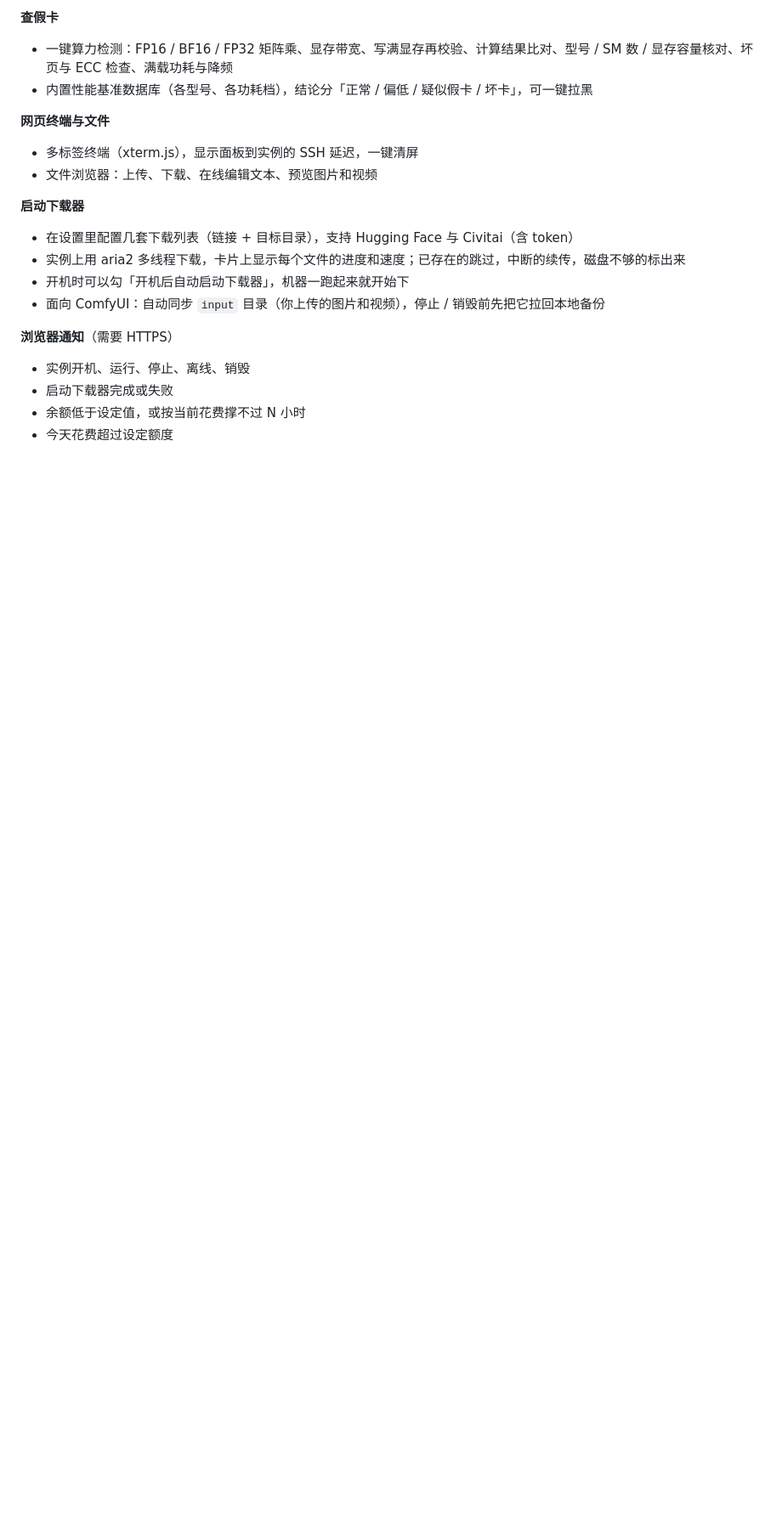
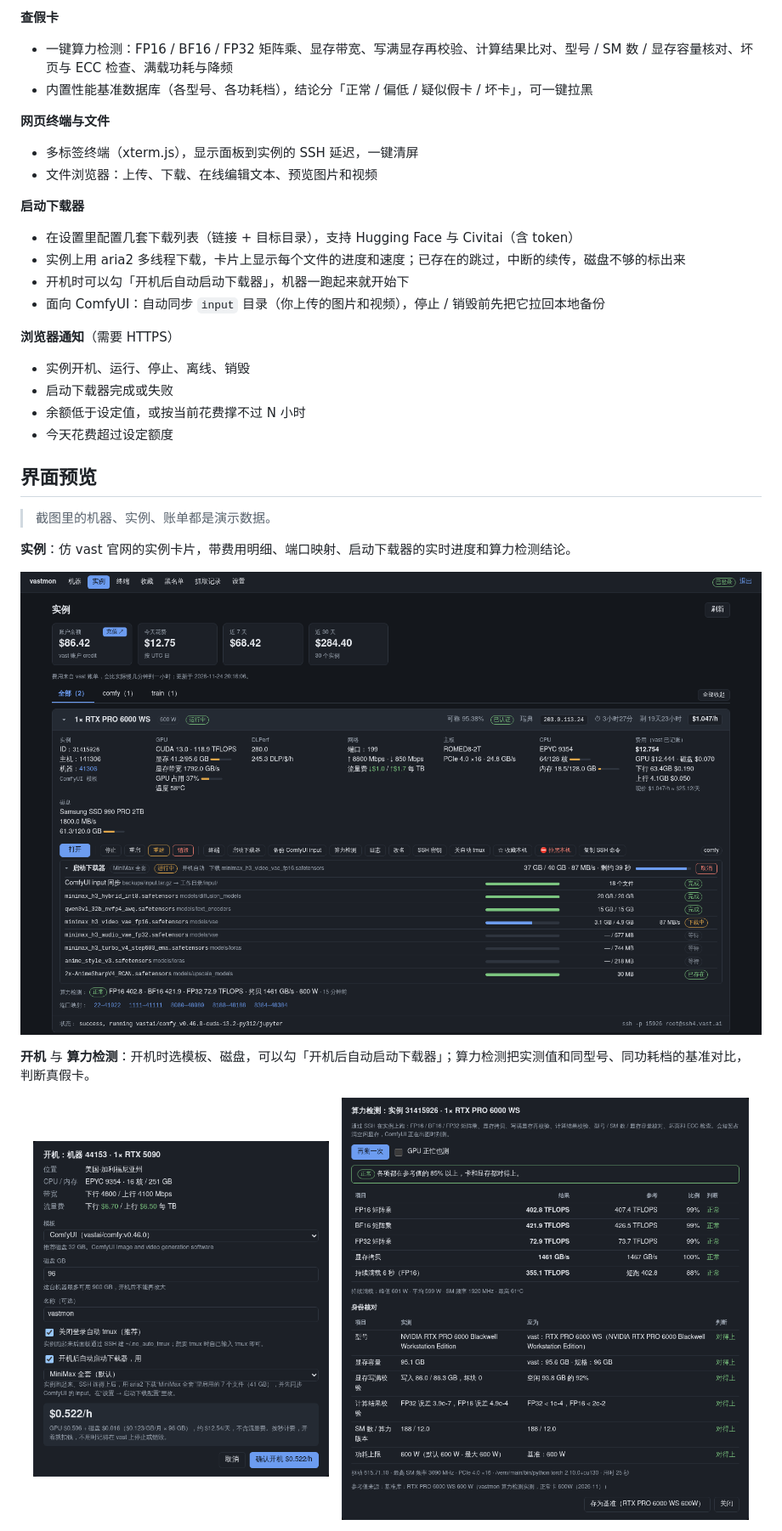
Before and after one commit to kinako404/vastmon, a Markdown page: README.md, the part around one of its changes. Shown at 85% size. Drawn GitHub-style; pictures changed too: docs/images/bench.png (added), docs/images/instances.png (added), docs/images/rent.png (added); blank space fills up the shorter version.

```diff
--- a/README.md
+++ b/README.md
@@ -50,3 +52,20 @@ vastmon 每隔两分钟抓一次报价，按你的条件过滤，并把「单价
 - 启动下载器完成或失败
 - 余额低于设定值，或按当前花费撑不过 N 小时
 - 今天花费超过设定额度
+
+## 界面预览
+
+> 截图里的机器、实例、账单都是演示数据。
+
+**实例**：仿 vast 官网的实例卡片，带费用明细、端口映射、启动下载器的实时进度和算力检测结论。
+
+![实例页](docs/images/instances.png)
+
+**开机** 与 **算力检测**：开机时选模板、磁盘，可以勾「开机后自动启动下载器」；算力检测把实测值和同型号、同功耗档的基准对比，判断真假卡。
+
+<p align="center">
+  <img src="docs/images/rent.png" alt="开机弹窗" width="40%">
+  &nbsp;
+  <img src="docs/images/bench.png" alt="算力检测报告" width="55%">
+</p>
+
```
Also changed, not shown: other parts of README.md (+9 -0 lines), README.en-US.md (+26 -0 lines), docs/images/downloads.png (added), docs/images/machines.png (added), docs/images/terminal.png (added), 1 other file.
